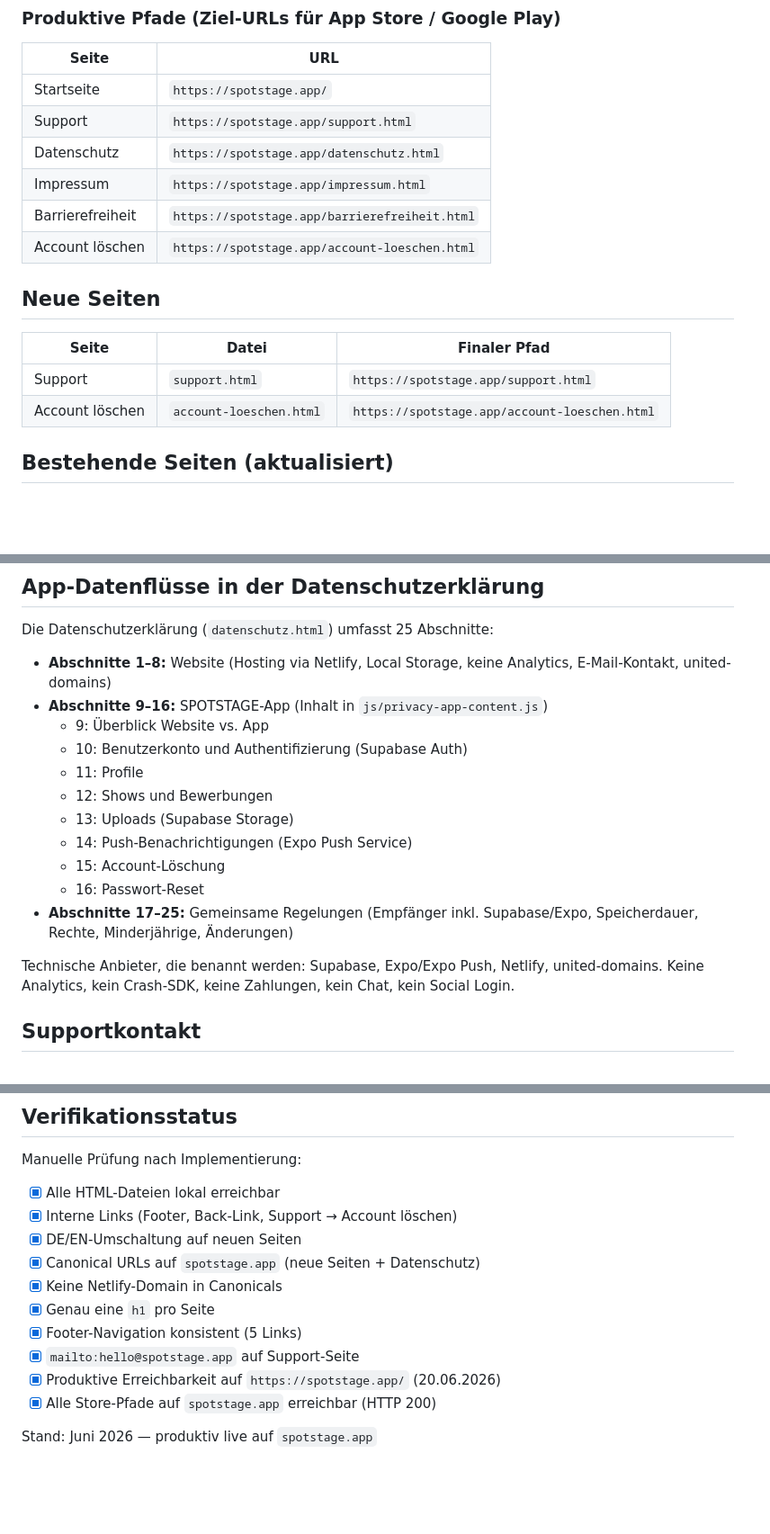
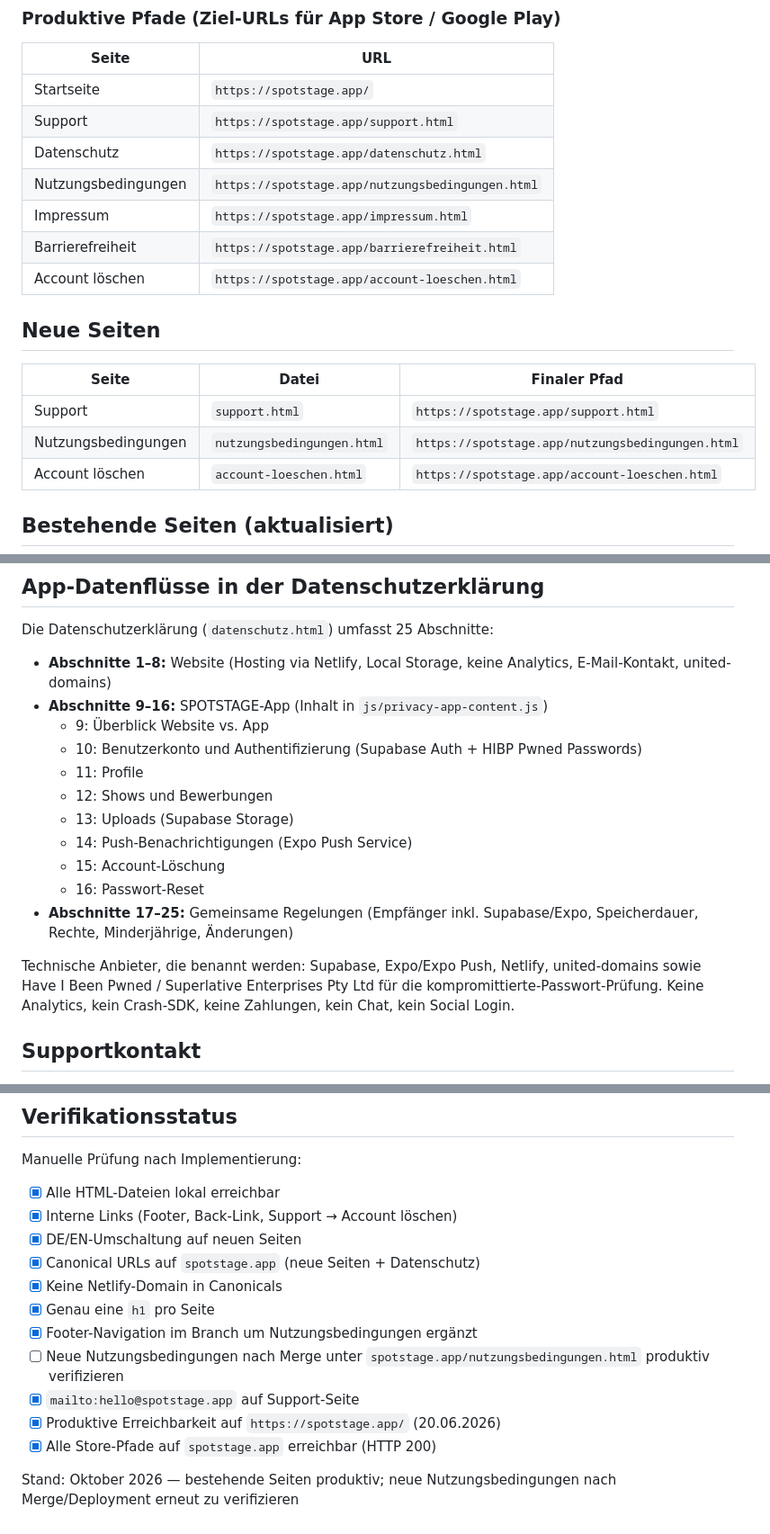
Before and after one commit to spotstage/spotstage-website, a Markdown page: docs/app-release-website-pages.md, 3 parts joined by grey strips. Shown at 90% size. GitHub-like rendering; blank space fills up the shorter version.

Commit message:
docs: update release pages for terms and password security

```diff
--- a/docs/app-release-website-pages.md
+++ b/docs/app-release-website-pages.md
@@ -21,6 +21,7 @@ Dokumentation zu den rechtlichen und Support-Seiten der SPOTSTAGE-Website für d
 | Startseite | `https://spotstage.app/` |
 | Support | `https://spotstage.app/support.html` |
 | Datenschutz | `https://spotstage.app/datenschutz.html` |
+| Nutzungsbedingungen | `https://spotstage.app/nutzungsbedingungen.html` |
 | Impressum | `https://spotstage.app/impressum.html` |
 | Barrierefreiheit | `https://spotstage.app/barrierefreiheit.html` |
 | Account löschen | `https://spotstage.app/account-loeschen.html` |
@@ -30,6 +31,7 @@ Dokumentation zu den rechtlichen und Support-Seiten der SPOTSTAGE-Website für d
 | Seite | Datei | Finaler Pfad |
 |-------|-------|--------------|
 | Support | `support.html` | `https://spotstage.app/support.html` |
+| Nutzungsbedingungen | `nutzungsbedingungen.html` | `https://spotstage.app/nutzungsbedingungen.html` |
 | Account löschen | `account-loeschen.html` | `https://spotstage.app/account-loeschen.html` |
 
 ## Bestehende Seiten (aktualisiert)
@@ -48,7 +50,7 @@ Die Datenschutzerklärung (`datenschutz.html`) umfasst 25 Abschnitte:
 - **Abschnitte 1–8:** Website (Hosting via Netlify, Local Storage, keine Analytics, E-Mail-Kontakt, united-domains)
 - **Abschnitte 9–16:** SPOTSTAGE-App (Inhalt in `js/privacy-app-content.js`)
   - 9: Überblick Website vs. App
-  - 10: Benutzerkonto und Authentifizierung (Supabase Auth)
+  - 10: Benutzerkonto und Authentifizierung (Supabase Auth + HIBP Pwned Passwords)
   - 11: Profile
   - 12: Shows und Bewerbungen
   - 13: Uploads (Supabase Storage)
@@ -57,7 +59,7 @@ Die Datenschutzerklärung (`datenschutz.html`) umfasst 25 Abschnitte:
   - 16: Passwort-Reset
 - **Abschnitte 17–25:** Gemeinsame Regelungen (Empfänger inkl. Supabase/Expo, Speicherdauer, Rechte, Minderjährige, Änderungen)
 
-Technische Anbieter, die benannt werden: Supabase, Expo/Expo Push, Netlify, united-domains. Keine Analytics, kein Crash-SDK, keine Zahlungen, kein Chat, kein Social Login.
+Technische Anbieter, die benannt werden: Supabase, Expo/Expo Push, Netlify, united-domains sowie Have I Been Pwned / Superlative Enterprises Pty Ltd für die kompromittierte-Passwort-Prüfung. Keine Analytics, kein Crash-SDK, keine Zahlungen, kein Chat, kein Social Login.
 
 ## Supportkontakt
 
@@ -137,9 +141,10 @@ Manuelle Prüfung nach Implementierung:
 - [x] Canonical URLs auf `spotstage.app` (neue Seiten + Datenschutz)
 - [x] Keine Netlify-Domain in Canonicals
 - [x] Genau eine `h1` pro Seite
-- [x] Footer-Navigation konsistent (5 Links)
+- [x] Footer-Navigation im Branch um Nutzungsbedingungen ergänzt
+- [ ] Neue Nutzungsbedingungen nach Merge unter `spotstage.app/nutzungsbedingungen.html` produktiv verifizieren
 - [x] `mailto:hello@spotstage.app` auf Support-Seite
 - [x] Produktive Erreichbarkeit auf `https://spotstage.app/` (20.06.2026)
 - [x] Alle Store-Pfade auf `spotstage.app` erreichbar (HTTP 200)
 
-Stand: Juni 2026 — produktiv live auf `spotstage.app`
+Stand: Oktober 2026 — bestehende Seiten produktiv; neue Nutzungsbedingungen nach Merge/Deployment erneut zu verifizieren
```
Also changed, not shown: other parts of docs/app-release-website-pages.md (+2 -0 lines).
